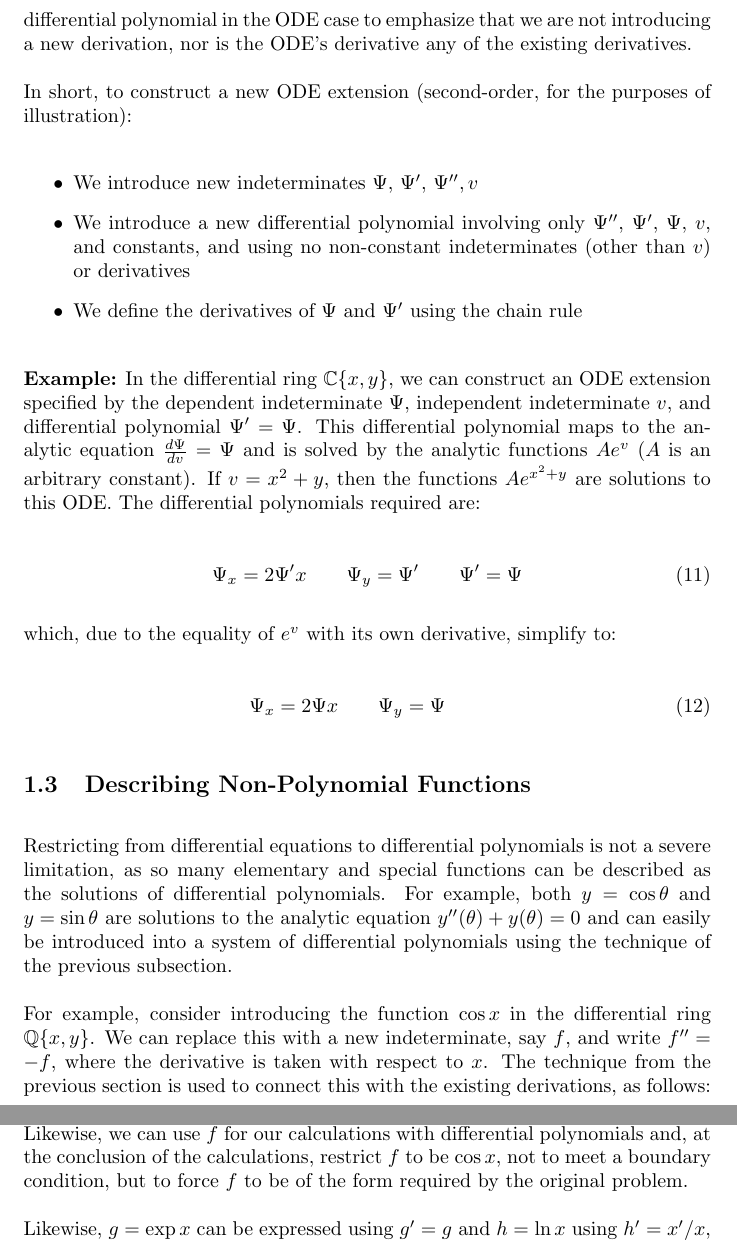
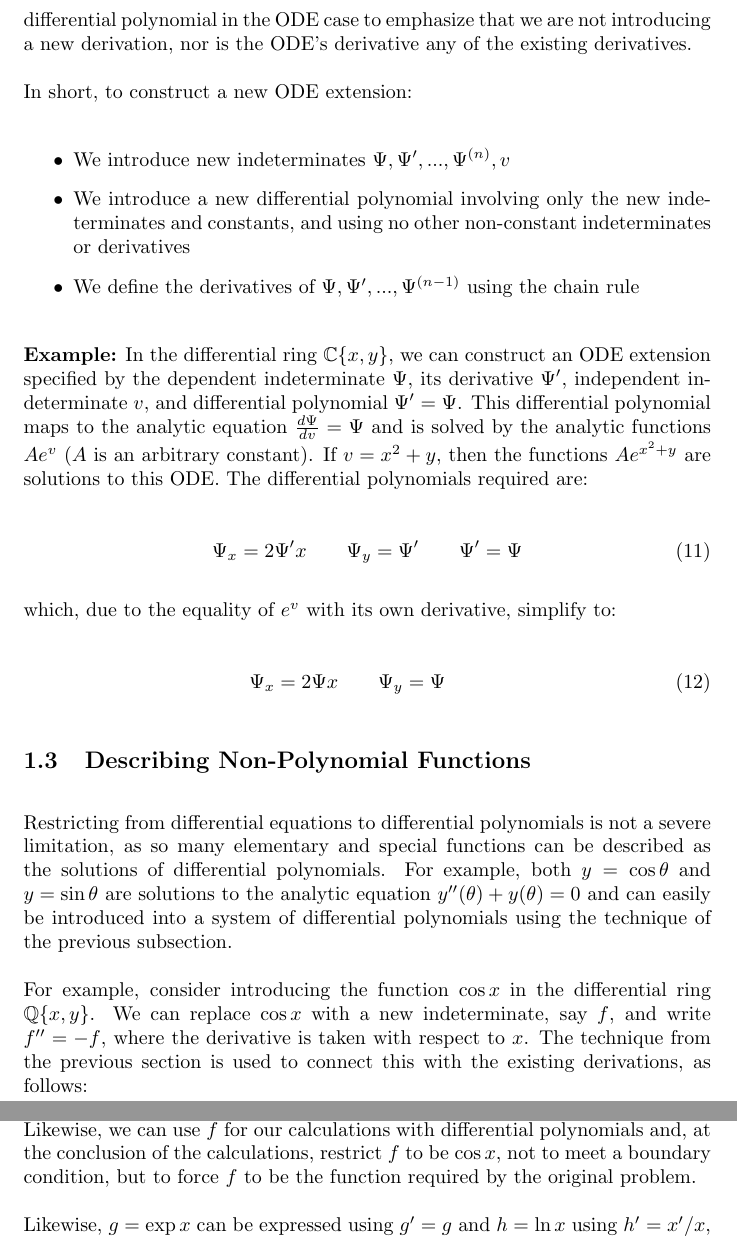
Before and after one commit to BrentBaccala/NewMethod, a LaTeX paper (NewMethod.tex): two parts of pages 6 and 7 of 34, joined at a grey line, cut so that both start at the same text. Compiled offline with pdfLaTeX.

Commit message:
use n-th order instead of 2nd order ODE in explaination of how to write an ODE

```diff
--- a/NewMethod.tex
+++ b/NewMethod.tex
@@ -369,20 +369,20 @@ We use apostrophes, and not the jet notation subscripts, when writing
 the differential polynomial in the ODE case to emphasize that we are not introducing a new derivation,
 nor is the ODE's derivative any of the existing derivatives.
 
-In short, to construct a new ODE extension (second-order, for the purposes of illustration):
+In short, to construct a new ODE extension:
 
 \begin{itemize}
 % \item We wish to avoid introducing new derivations.
-\item We introduce new indeterminates $\Psi$, $\Psi'$, $\Psi'', v$
-\item We introduce a new differential polynomial involving only $\Psi''$, $\Psi'$, $\Psi$, $v$, and constants,
-and using no non-constant indeterminates (other than $v$) or derivatives
-\item We define the derivatives of $\Psi$ and $\Psi'$ using the chain rule
+\item We introduce new indeterminates $\Psi, \Psi',..., \Psi^{(n)}, v$
+\item We introduce a new differential polynomial involving only the new indeterminates and constants,
+and using no other non-constant indeterminates or derivatives
+\item We define the derivatives of $\Psi, \Psi',...,\Psi^{(n-1)}$ using the chain rule
 %: \hfil\break $\Psi_x = \Psi' v_x$ \qquad $\Psi'_x = \Psi'' v_x$
 %% \item We equate the independent variable $v$ to some parameterized differential polynomial
 \end{itemize}
 
 {\bf Example:} In the differential ring $\mathbb{C}\{x,y\}$, we can construct an ODE
-extension specified by the dependent indeterminate $\Psi$, independent indeterminate $v$, and differential polynomial
+extension specified by the dependent indeterminate $\Psi$, its derivative $\Psi'$, independent indeterminate $v$, and differential polynomial
 $\Psi' = \Psi$.  This differential polynomial
 maps to the analytic equation $\frac{d\Psi}{dv}=\Psi$ and is solved
 by the analytic functions $Ae^v$ ($A$ is an arbitrary constant).  If $v=x^2+y$, then
@@ -414,7 +414,7 @@ using the technique of the previous subsection.
 % by adding the differential polynomial equation $y_{\theta\theta} +y=0$ to the system.
 
 For example, consider introducing the function $\cos x$ in the differential ring $\mathbb{Q}\{x,y\}$.
-We can replace this with a new indeterminate, say $f$,
+We can replace $\cos x$ with a new indeterminate, say $f$,
 and write $f'' = -f$, where the derivative is taken with respect to $x$.  The technique from the
 previous section is used to connect this with the existing derivations, as follows:
 
@@ -445,7 +445,7 @@ restrictions (such as boundary conditions) to further restrict those solutions.
 Likewise, we can use $f$ for our calculations with differential polynomials and,
 at the conclusion of the calculations,
 restrict $f$ to be $\cos x$, not to meet a boundary condition, but to force
-$f$ to be of the form required by the original problem.
+$f$ to be the function required by the original problem.
 
 %The best we're likely to reduce to is an equation like $\Psi=\Psi_x$, and it's up to us
 %to solve the corresponding analytic equation and conclude that $\Psi$ is a multiple of the exponential of $x$.
```
